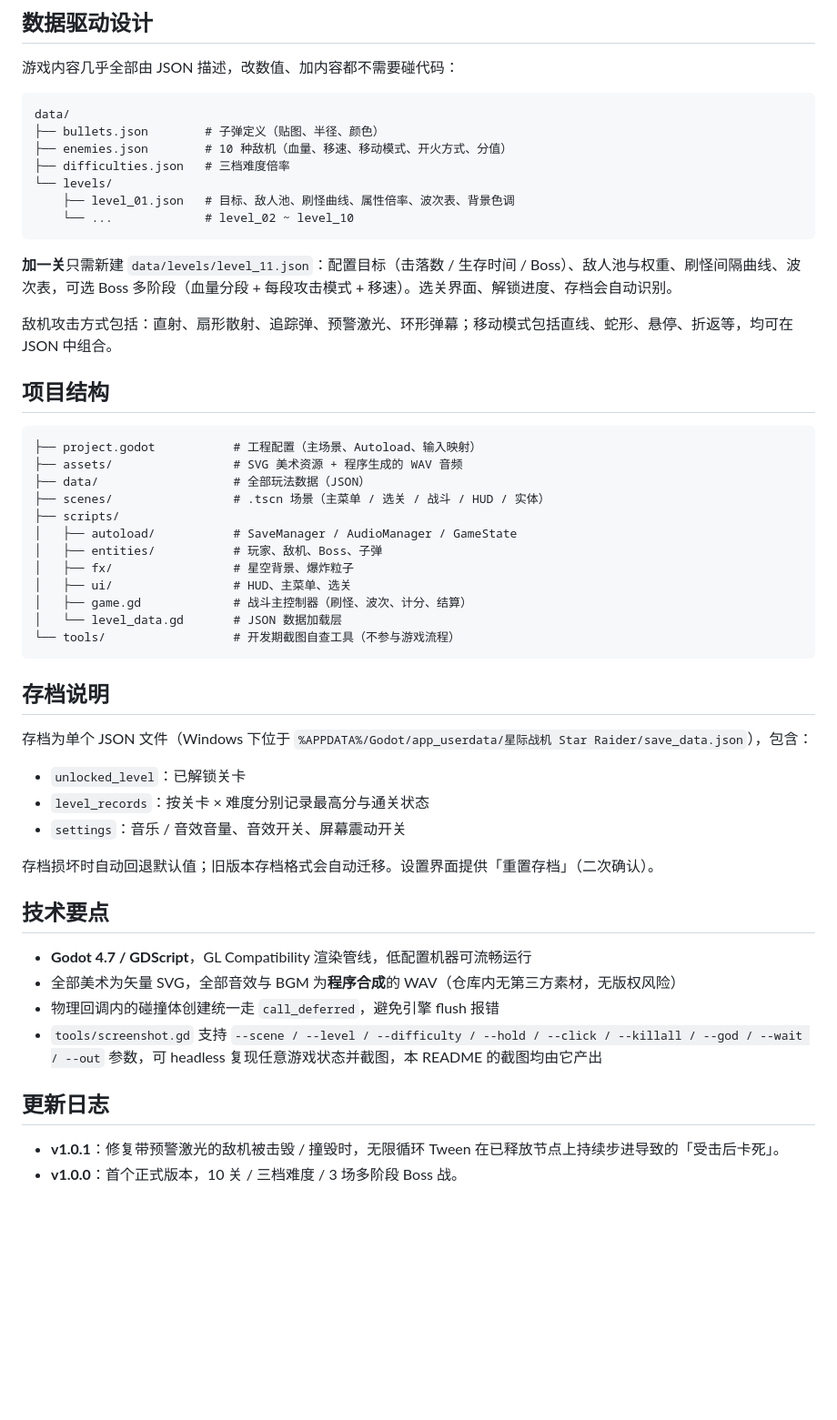
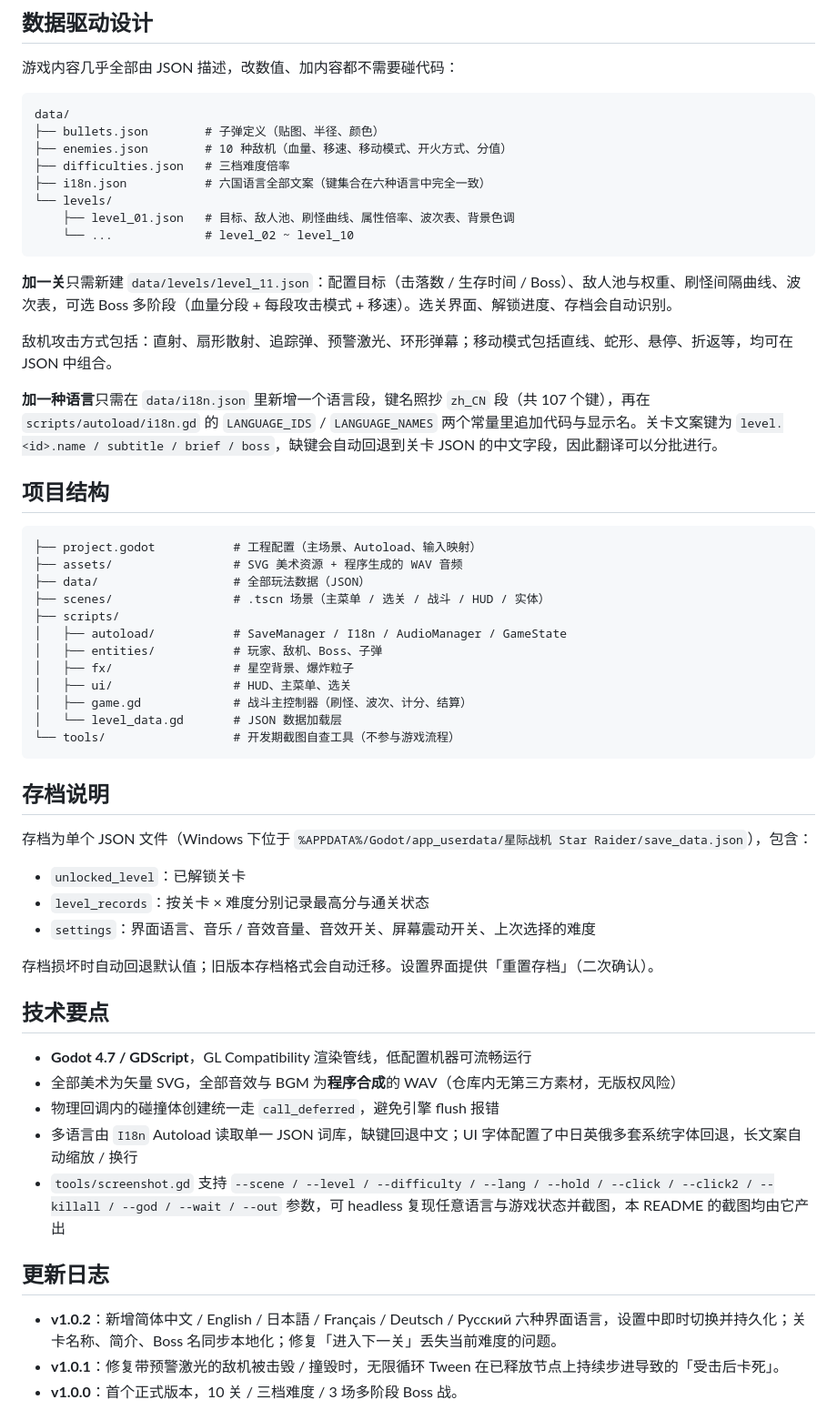
Before and after one commit to hupingin/fight, a Markdown page: README.md, the part around one of its changes. Shown at 91% size. GitHub-like rendering; blank space fills up the shorter version.

````diff
--- a/README.md
+++ b/README.md
@@ -72,14 +93,17 @@ data/
 ├── bullets.json        # 子弹定义（贴图、半径、颜色）
 ├── enemies.json        # 10 种敌机（血量、移速、移动模式、开火方式、分值）
 ├── difficulties.json   # 三档难度倍率
+├── i18n.json           # 六国语言全部文案（键集合在六种语言中完全一致）
 └── levels/
-    ├── level_01.json   # 目标、敌人池、刷怪曲线、属性倍率、波次表、背景色调
-    └── ...             # level_02 ~ level_10
+	├── level_01.json   # 目标、敌人池、刷怪曲线、属性倍率、波次表、背景色调
+	└── ...             # level_02 ~ level_10
 ```
 
 **加一关**只需新建 `data/levels/level_11.json`：配置目标（击落数 / 生存时间 / Boss）、敌人池与权重、刷怪间隔曲线、波次表，可选 Boss 多阶段（血量分段 + 每段攻击模式 + 移速）。选关界面、解锁进度、存档会自动识别。
 
 敌机攻击方式包括：直射、扇形散射、追踪弹、预警激光、环形弹幕；移动模式包括直线、蛇形、悬停、折返等，均可在 JSON 中组合。
+
+**加一种语言**只需在 `data/i18n.json` 里新增一个语言段，键名照抄 `zh_CN` 段（共 107 个键），再在 `scripts/autoload/i18n.gd` 的 `LANGUAGE_IDS` / `LANGUAGE_NAMES` 两个常量里追加代码与显示名。关卡文案键为 `level.<id>.name / subtitle / brief / boss`，缺键会自动回退到关卡 JSON 的中文字段，因此翻译可以分批进行。
 
 ## 项目结构
 
@@ -89,7 +113,7 @@ data/
 ├── data/                   # 全部玩法数据（JSON）
 ├── scenes/                 # .tscn 场景（主菜单 / 选关 / 战斗 / HUD / 实体）
 ├── scripts/
-│   ├── autoload/           # SaveManager / AudioManager / GameState
+│   ├── autoload/           # SaveManager / I18n / AudioManager / GameState
 │   ├── entities/           # 玩家、敌机、Boss、子弹
 │   ├── fx/                 # 星空背景、爆炸粒子
 │   ├── ui/                 # HUD、主菜单、选关
@@ -104,7 +128,7 @@ data/
 
 - `unlocked_level`：已解锁关卡
 - `level_records`：按关卡 × 难度分别记录最高分与通关状态
-- `settings`：音乐 / 音效音量、音效开关、屏幕震动开关
+- `settings`：界面语言、音乐 / 音效音量、音效开关、屏幕震动开关、上次选择的难度
 
 存档损坏时自动回退默认值；旧版本存档格式会自动迁移。设置界面提供「重置存档」（二次确认）。
 
@@ -113,10 +137,12 @@ data/
 - **Godot 4.7 / GDScript**，GL Compatibility 渲染管线，低配置机器可流畅运行
 - 全部美术为矢量 SVG，全部音效与 BGM 为**程序合成**的 WAV（仓库内无第三方素材，无版权风险）
 - 物理回调内的碰撞体创建统一走 `call_deferred`，避免引擎 flush 报错
-- `tools/screenshot.gd` 支持 `--scene / --level / --difficulty / --hold / --click / --killall / --god / --wait / --out` 参数，可 headless 复现任意游戏状态并截图，本 README 的截图均由它产出
+- 多语言由 `I18n` Autoload 读取单一 JSON 词库，缺键回退中文；UI 字体配置了中日英俄多套系统字体回退，长文案自动缩放 / 换行
+- `tools/screenshot.gd` 支持 `--scene / --level / --difficulty / --lang / --hold / --click / --click2 / --killall / --god / --wait / --out` 参数，可 headless 复现任意语言与游戏状态并截图，本 README 的截图均由它产出
 
 ## 更新日志
 
+- **v1.0.2**：新增简体中文 / English / 日本語 / Français / Deutsch / Русский 六种界面语言，设置中即时切换并持久化；关卡名称、简介、Boss 名同步本地化；修复「进入下一关」丢失当前难度的问题。
 - **v1.0.1**：修复带预警激光的敌机被击毁 / 撞毁时，无限循环 Tween 在已释放节点上持续步进导致的「受击后卡死」。
 - **v1.0.0**：首个正式版本，10 关 / 三档难度 / 3 场多阶段 Boss 战。
 
````
Also changed, not shown: other parts of README.md (+22 -1 lines), docs/screenshots/lang_en.png (added), docs/screenshots/lang_ja.png (added), 16 other files.
